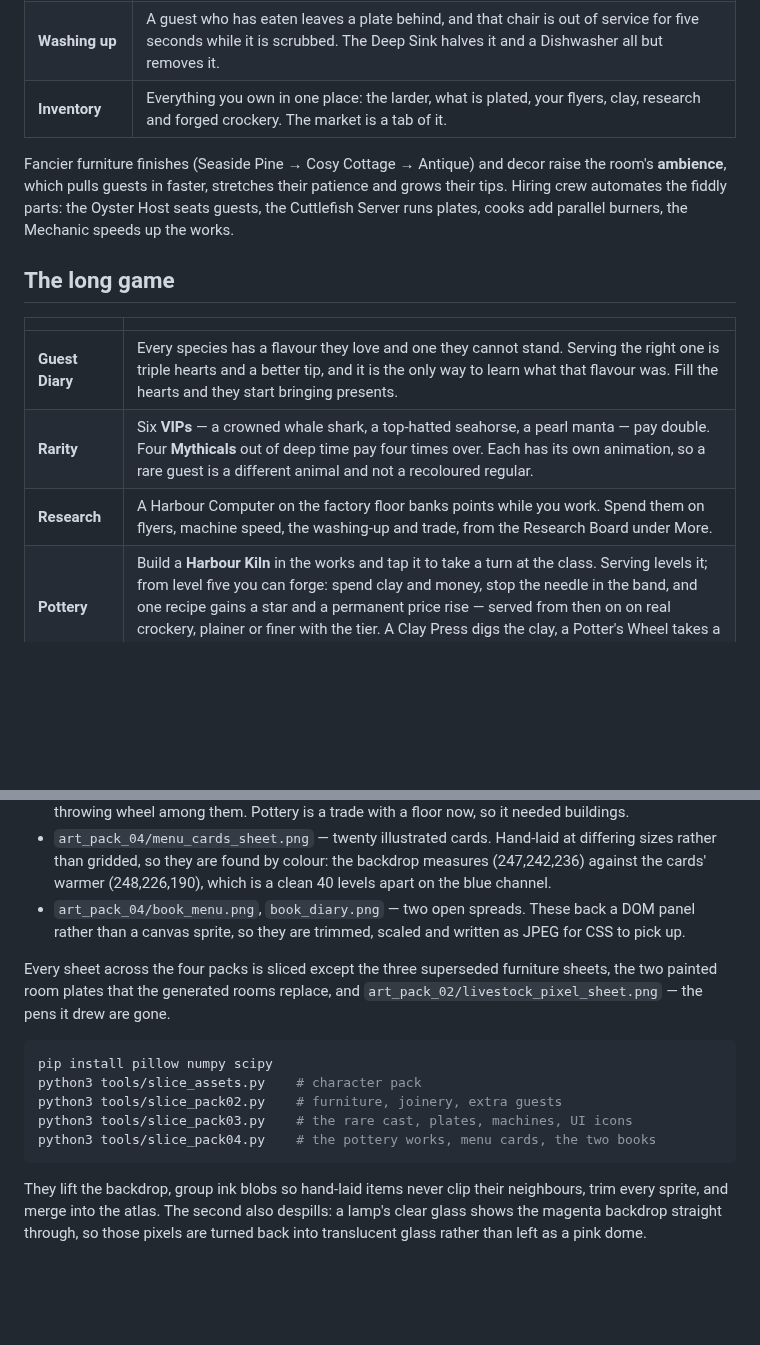
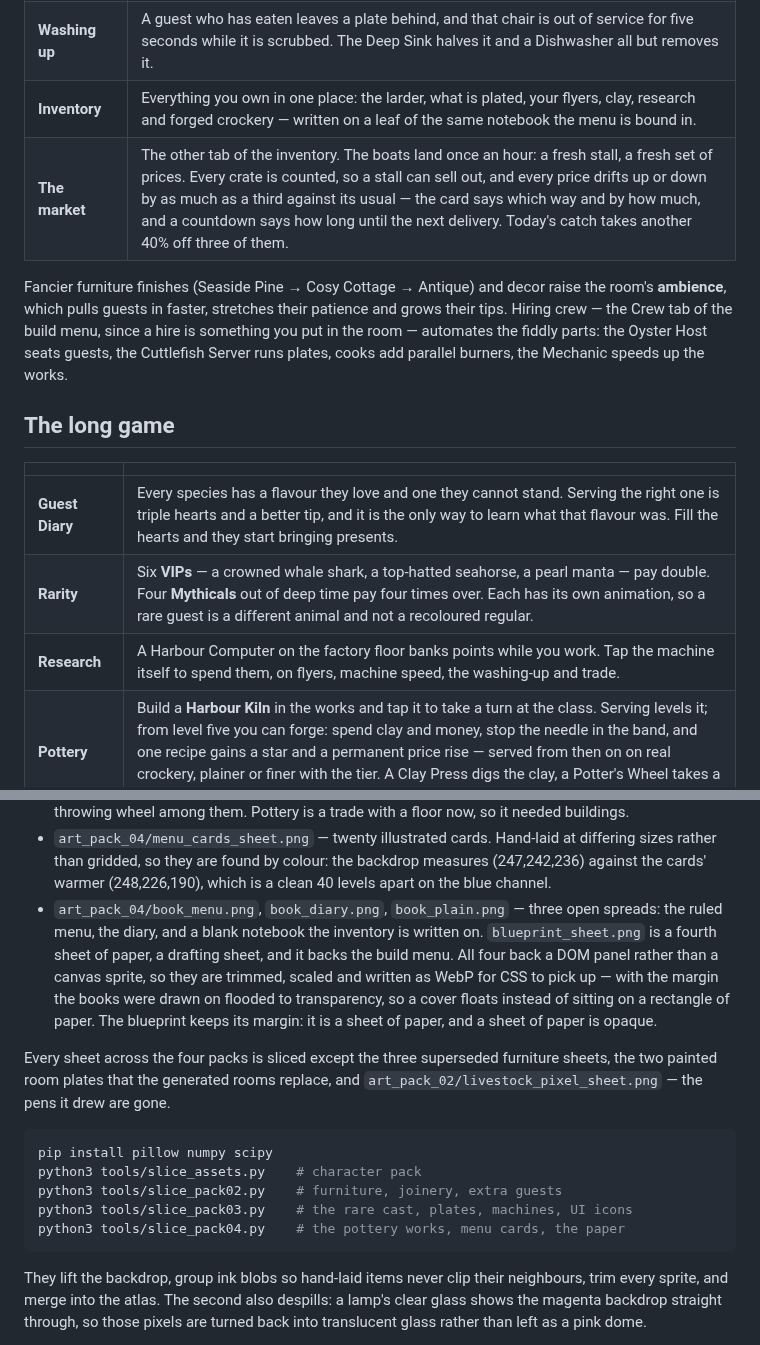
Before and after one commit to PukkingDragon123/cuddly-computing-machine, a Markdown page: README.md, 2 parts joined by grey strips. Rendered like a GitHub page; blank space fills up the shorter version.

````diff
--- a/README.md
+++ b/README.md
@@ -61,11 +61,13 @@ The whole thing replays from Settings.
 | **Service** | Drag the finished dish off the kitchen pass onto the guest who ordered it. Tap-then-tap works too. |
 | **Payment** | Guests pay on how briskly they were served. Let a patience meter empty and they walk out, costing reputation. |
 | **Washing up** | A guest who has eaten leaves a plate behind, and that chair is out of service for five seconds while it is scrubbed. The Deep Sink halves it and a Dishwasher all but removes it. |
-| **Inventory** | Everything you own in one place: the larder, what is plated, your flyers, clay, research and forged crockery. The market is a tab of it. |
+| **Inventory** | Everything you own in one place: the larder, what is plated, your flyers, clay, research and forged crockery — written on a leaf of the same notebook the menu is bound in. |
+| **The market** | The other tab of the inventory. The boats land once an hour: a fresh stall, a fresh set of prices. Every crate is counted, so a stall can sell out, and every price drifts up or down by as much as a third against its usual — the card says which way and by how much, and a countdown says how long until the next delivery. Today's catch takes another 40% off three of them. |
 
 Fancier furniture finishes (Seaside Pine → Cosy Cottage → Antique) and decor raise the
 room's **ambience**, which pulls guests in faster, stretches their patience and
-grows their tips. Hiring crew automates the fiddly parts: the Oyster Host seats
+grows their tips. Hiring crew — the Crew tab of the build menu, since a hire is
+something you put in the room — automates the fiddly parts: the Oyster Host seats
 guests, the Cuttlefish Server runs plates, cooks add parallel burners, the
 Mechanic speeds up the works.
 
@@ -75,7 +77,7 @@ Mechanic speeds up the works.
 |---|---|
 | **Guest Diary** | Every species has a flavour they love and one they cannot stand. Serving the right one is triple hearts and a better tip, and it is the only way to learn what that flavour was. Fill the hearts and they start bringing presents. |
 | **Rarity** | Six **VIPs** — a crowned whale shark, a top-hatted seahorse, a pearl manta — pay double. Four **Mythicals** out of deep time pay four times over. Each has its own animation, so a rare guest is a different animal and not a recoloured regular. |
-| **Research** | A Harbour Computer on the factory floor banks points while you work. Spend them on flyers, machine speed, the washing-up and trade, from the Research Board under More. |
+| **Research** | A Harbour Computer on the factory floor banks points while you work. Tap the machine itself to spend them, on flyers, machine speed, the washing-up and trade. |
 | **Pottery** | Build a **Harbour Kiln** in the works and tap it to take a turn at the class. Serving levels it; from level five you can forge: spend clay and money, stop the needle in the band, and one recipe gains a star and a permanent price rise — served from then on on real crockery, plainer or finer with the tier. A Clay Press digs the clay, a Potter's Wheel takes a round off the forge, a Glaze Kiln adds 15% to anything forged. |
 | **Expanding** | Knocking through to the wharf and then the terrace grows the dining room from 9×9 to 13×13 — the only way to fit more tables. It is the Expand tab in the build menu, beside the furniture it makes room for. |
 
@@ -200,9 +220,14 @@ index. `art_pack_03` came from the companion **reimagined-sniffle** repo, and
   differing sizes rather than gridded, so they are found by colour: the backdrop
   measures (247,242,236) against the cards' warmer (248,226,190), which is a
   clean 40 levels apart on the blue channel.
-- `art_pack_04/book_menu.png`, `book_diary.png` — two open spreads. These back a
-  DOM panel rather than a canvas sprite, so they are trimmed, scaled and written
-  as JPEG for CSS to pick up.
+- `art_pack_04/book_menu.png`, `book_diary.png`, `book_plain.png` — three open
+  spreads: the ruled menu, the diary, and a blank notebook the inventory is
+  written on. `blueprint_sheet.png` is a fourth sheet of paper, a drafting sheet,
+  and it backs the build menu. All four back a DOM panel rather than a canvas
+  sprite, so they are trimmed, scaled and written as WebP for CSS to pick up —
+  with the margin the books were drawn on flooded to transparency, so a cover
+  floats instead of sitting on a rectangle of paper. The blueprint keeps its
+  margin: it is a sheet of paper, and a sheet of paper is opaque.
 
 Every sheet across the four packs is sliced except the three superseded
 furniture sheets, the two painted room plates that the generated rooms replace,
@@ -213,7 +238,7 @@ pip install pillow numpy scipy
 python3 tools/slice_assets.py    # character pack
 python3 tools/slice_pack02.py    # furniture, joinery, extra guests
 python3 tools/slice_pack03.py    # the rare cast, plates, machines, UI icons
-python3 tools/slice_pack04.py    # the pottery works, menu cards, the two books
+python3 tools/slice_pack04.py    # the pottery works, menu cards, the paper
 ```
 
 They lift the backdrop, group ink blobs so hand-laid items never clip their
````
Also changed, not shown: other parts of README.md (+22 -4 lines), docs/shot-factory.png, docs/shot-restaurant.png, 11 other files.
